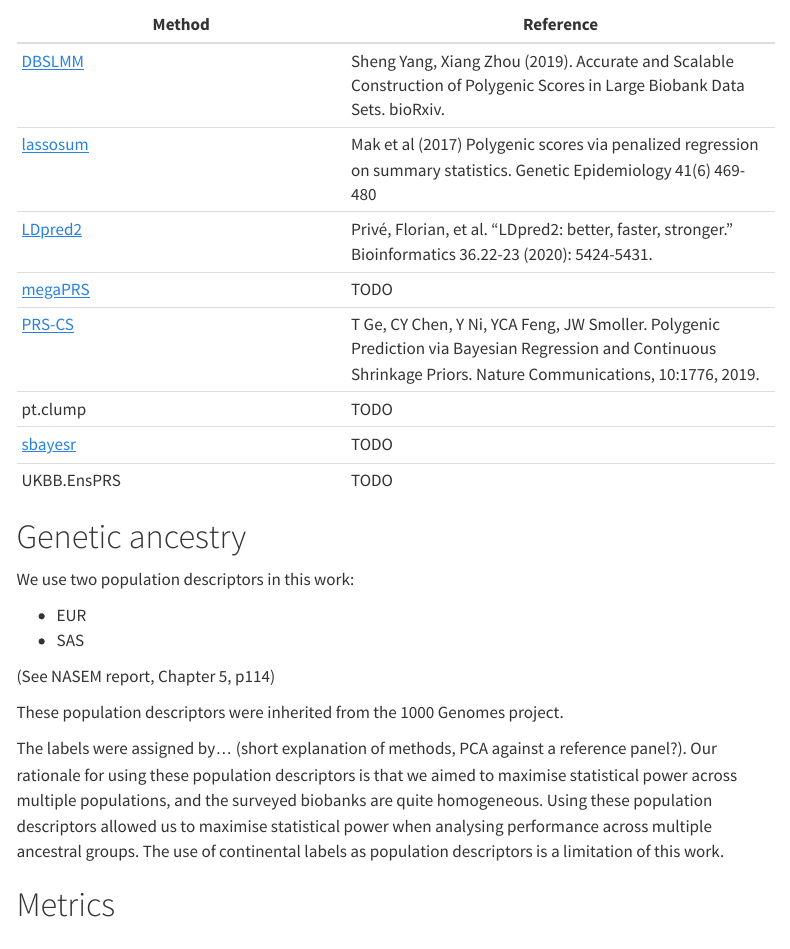
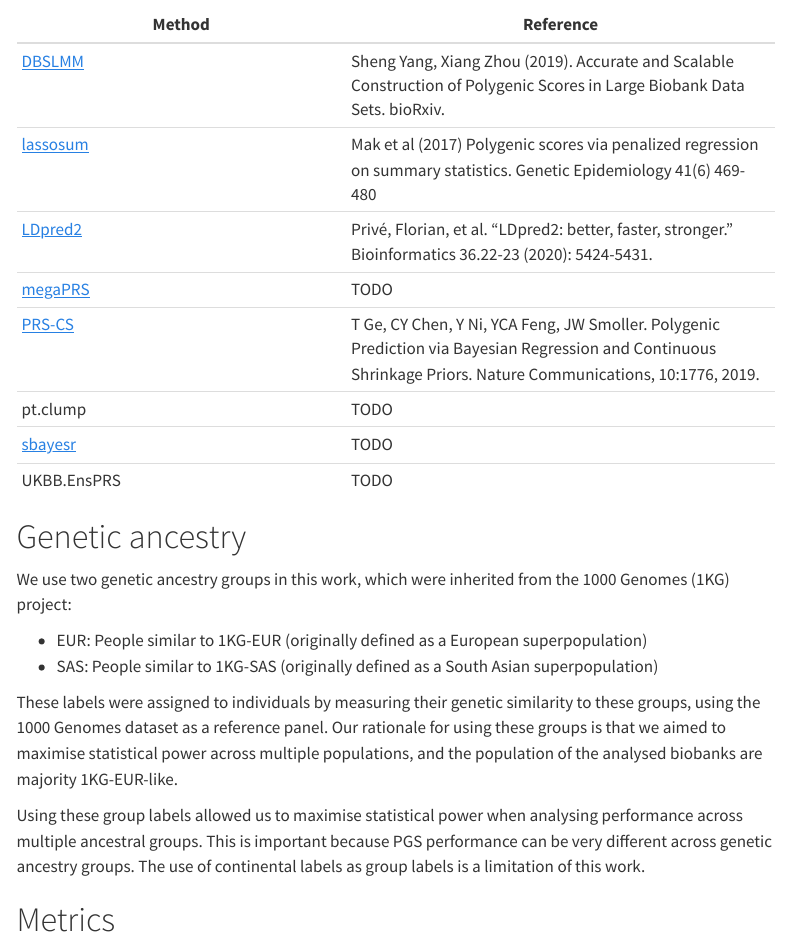
Before and after one commit to intervene-EU-H2020/pgs-method-compare, a Quarto document (glossary.qmd): the page in a window 1100 px wide, from 440 px down. Rendered offline with R 4.5, knitr and Pandoc in place of Quarto, with nearby package versions; menus at the side of the page are left out.

Commit message:
fix terminology

```diff
--- a/glossary.qmd
+++ b/glossary.qmd
@@ -29,16 +29,14 @@ Is it necessary to include links to project numbers?
 
 # Genetic ancestry
 
-We use two population descriptors in this work:
+We use two genetic ancestry groups in this work, which were inherited from the 1000 Genomes (1KG) project:
 
-* EUR
-* SAS
+* EUR: People similar to 1KG-EUR (originally defined as a European superpopulation)
+* SAS: People similar to 1KG-SAS (originally defined as a South Asian superpopulation)
 
-(See NASEM report, Chapter 5, p114)
+These labels were assigned to individuals by measuring their genetic similarity to these groups, using the 1000 Genomes dataset as a reference panel. Our rationale for using these groups is that we aimed to maximise statistical power across multiple populations, and the population of the analysed biobanks are majority 1KG-EUR-like.
 
-These population descriptors were inherited from the 1000 Genomes project.
-
-The labels were assigned by... (short explanation of methods, PCA against a reference panel?). Our rationale for using these population descriptors is that we aimed to maximise statistical power across multiple populations, and the surveyed biobanks are quite homogeneous. Using these population descriptors allowed us to maximise statistical power when analysing performance across multiple ancestral groups. The use of continental labels as population descriptors is a limitation of this work.
+Using these group labels allowed us to maximise statistical power when analysing performance across multiple ancestral groups. This is important because PGS performance can be very different across genetic ancestry groups. The use of continental labels as group labels is a limitation of this work.
 
 # Metrics
 
```
